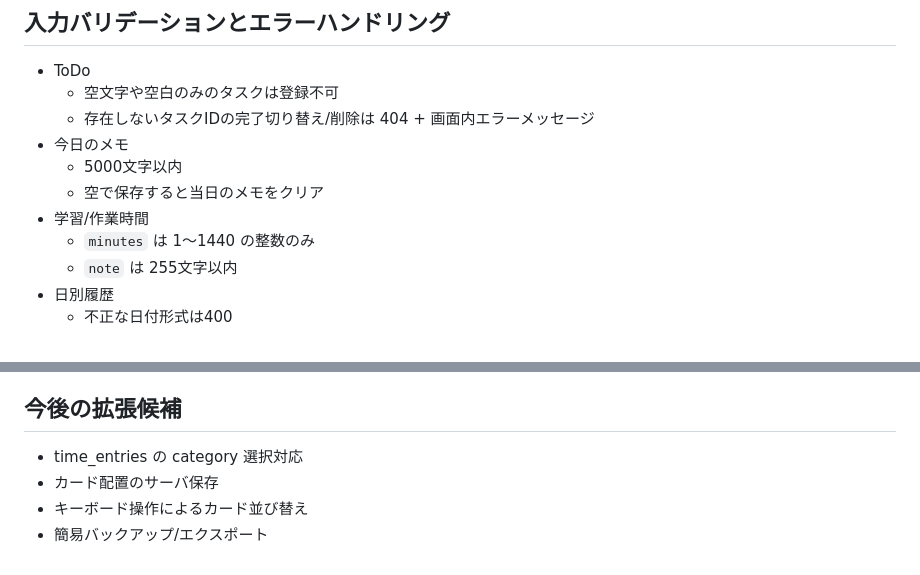
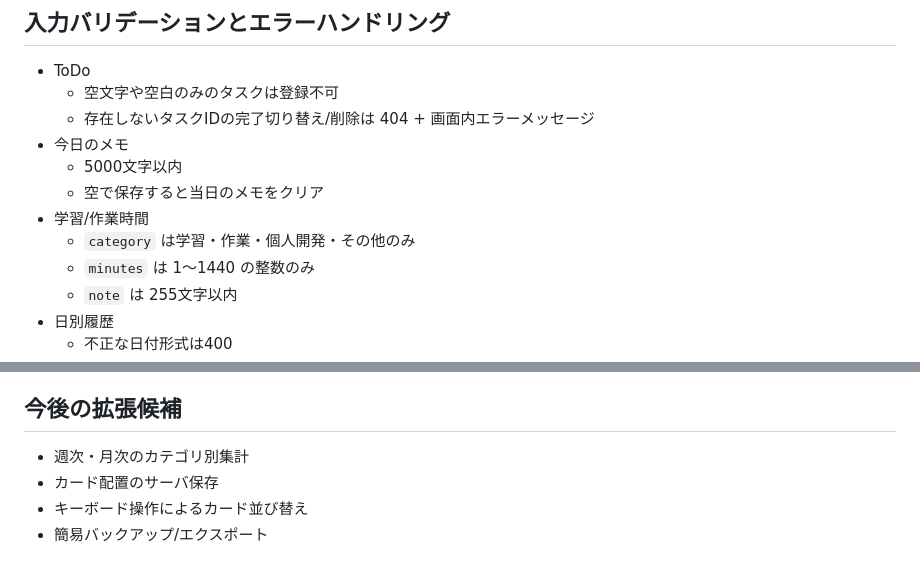
Before and after one commit to mizzz-ivr/home-panel-py, a Markdown page: README.md, 2 parts joined by grey strips. Drawn GitHub-style.

```diff
--- a/README.md
+++ b/README.md
@@ -116,6 +130,7 @@ uvicorn app.main:app --reload
   - 5000文字以内
   - 空で保存すると当日のメモをクリア
 - 学習/作業時間
+  - `category` は学習・作業・個人開発・その他のみ
   - `minutes` は 1〜1440 の整数のみ
   - `note` は 255文字以内
 - 日別履歴
@@ -191,7 +207,7 @@ pytest -q
 
 ## 今後の拡張候補
 
-- time_entries の category 選択対応
+- 週次・月次のカテゴリ別集計
 - カード配置のサーバ保存
 - キーボード操作によるカード並び替え
 - 簡易バックアップ/エクスポート
```
Also changed, not shown: other parts of README.md (+18 -3 lines).
